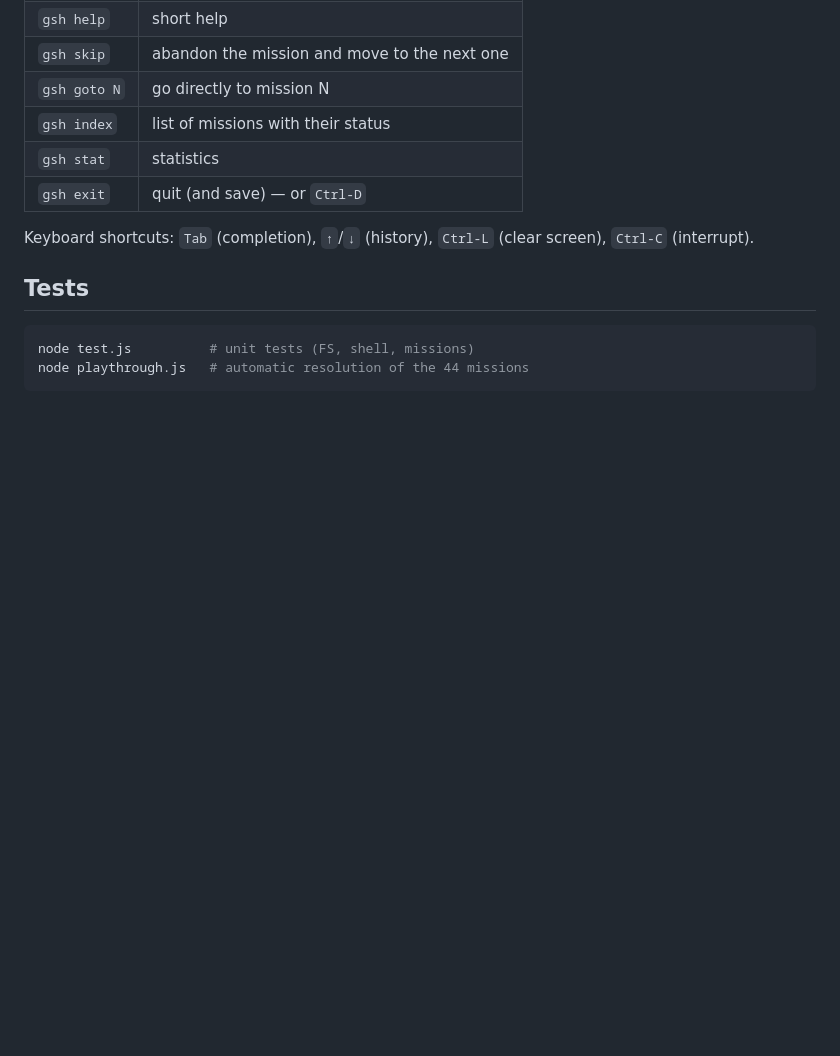
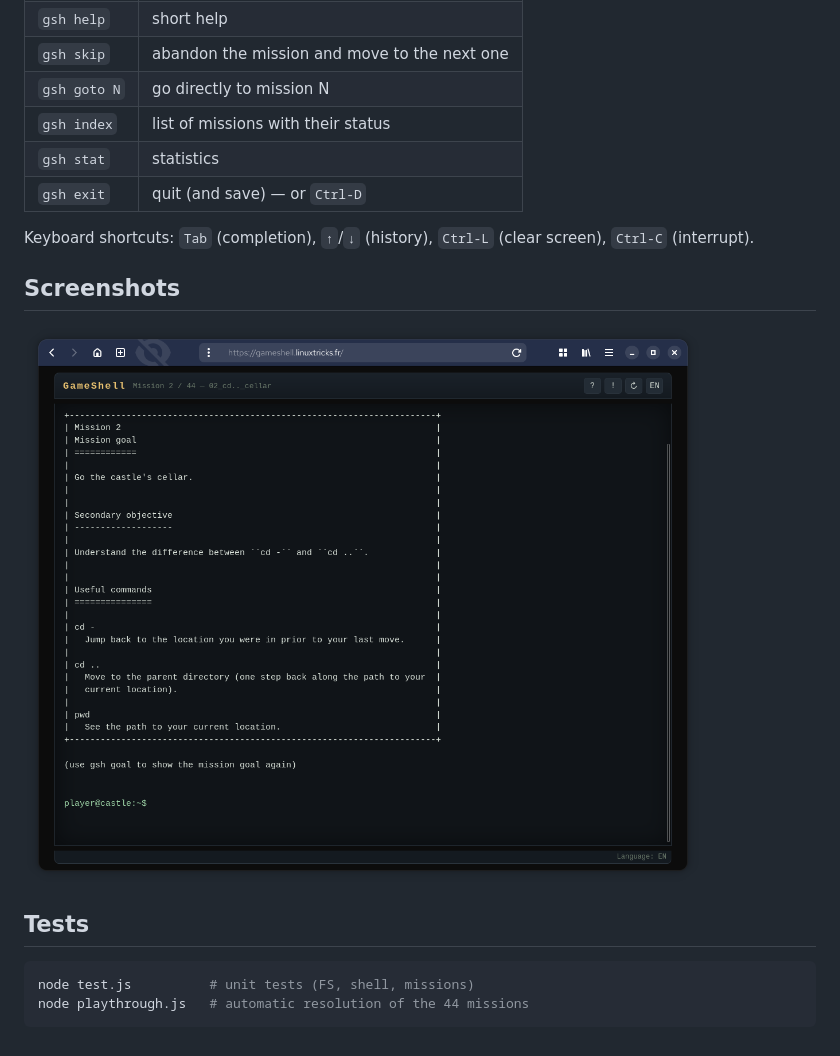
Before and after one commit to aaaaadrien/GameShell-web, a Markdown page: README.md, the part around the change. Drawn GitHub-style; pictures changed too: gameshell-web-en.png (added); blank space fills up the shorter version.

Commit message:
Screenshots in doc

````diff
--- a/README.md
+++ b/README.md
@@ -41,6 +41,10 @@ The `gsh goal`, `gsh check`, `gsh reset`, `gsh help`, ... commands are available
 Keyboard shortcuts: `Tab` (completion), `↑`/`↓` (history),
 `Ctrl-L` (clear screen), `Ctrl-C` (interrupt).
 
+## Screenshots
+
+![GameShell-web (EN)](gameshell-web-en.png)
+
 ## Tests
 
 ```sh
````
Also changed, not shown: README-fr.md (+4 -0 lines), gameshell-web-fr.png (added).
